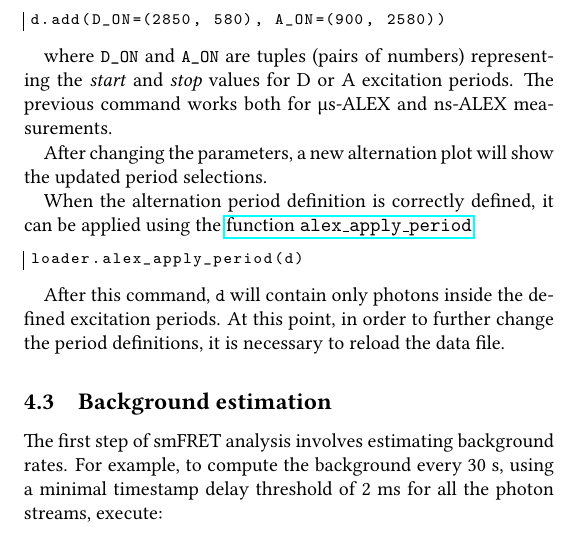
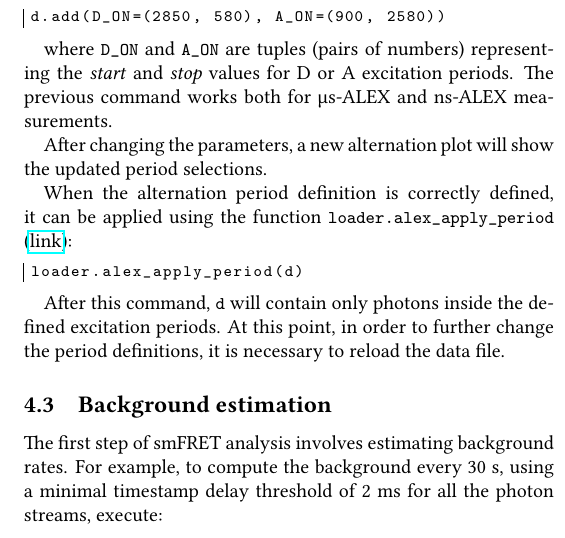
Before and after one commit to tritemio/fretbursts_paper, a LaTeX paper (main.tex, which reads dataload.tex): part of one column of page 6 of 13, cut so that both start at the same text. Compiled offline with pdfLaTeX.

Commit message:
edited dataload.tex

```diff
--- a/dataload.tex
+++ b/dataload.tex
@@ -77,8 +77,8 @@ After changing the parameters, a new alternation plot will show the updated
 period selections.
 
 When the alternation period definition is correctly defined, it can
-be applied using the
-\href{http://fretbursts.readthedocs.org/en/latest/loader.html#fretbursts.loader.alex_apply_period}{function \texttt{alex\_apply\_period}}:
+be applied using the function \verb|loader.alex_apply_period|
+(\href{http://fretbursts.readthedocs.org/en/latest/loader.html#fretbursts.loader.alex_apply_period}{link}):
 
 \begin{lstlisting}
 loader.alex_apply_period(d)
```
